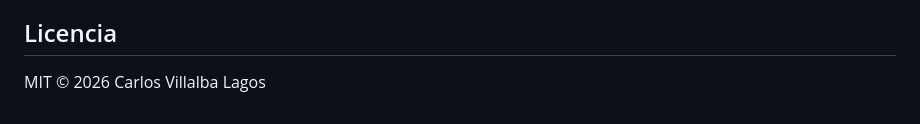
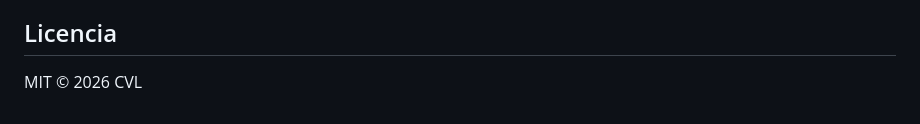
Before and after one commit to BlueShield-Ch4rl13/Malpipe, a Markdown page: README.md, the part around the change. Drawn GitHub-style.

Commit message:
Update license attribution in README.md

```diff
--- a/README.md
+++ b/README.md
@@ -172,4 +172,4 @@ malpipe/
 
 ## Licencia
 
-MIT © 2026 Carlos Villalba Lagos
+MIT © 2026 CVL
```
